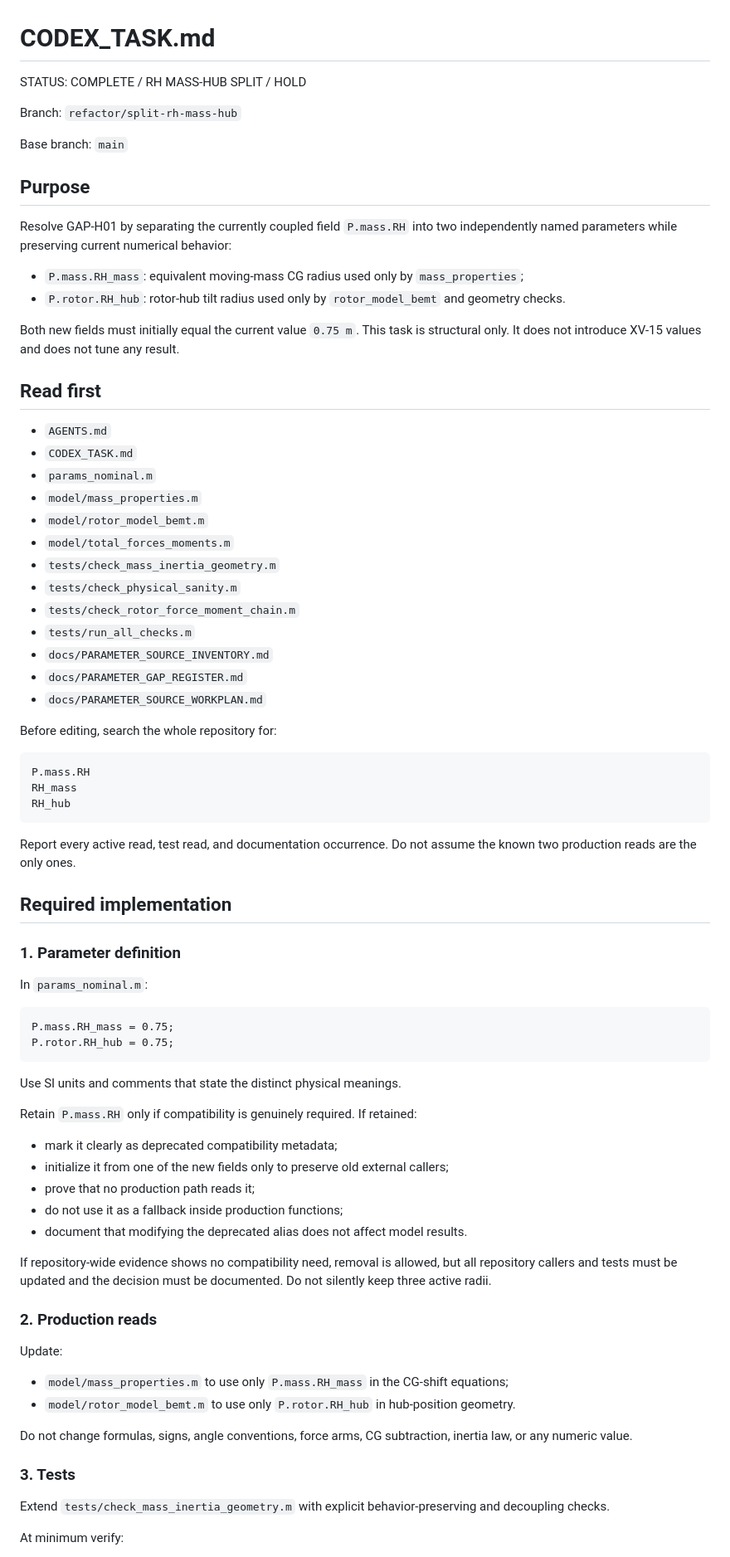
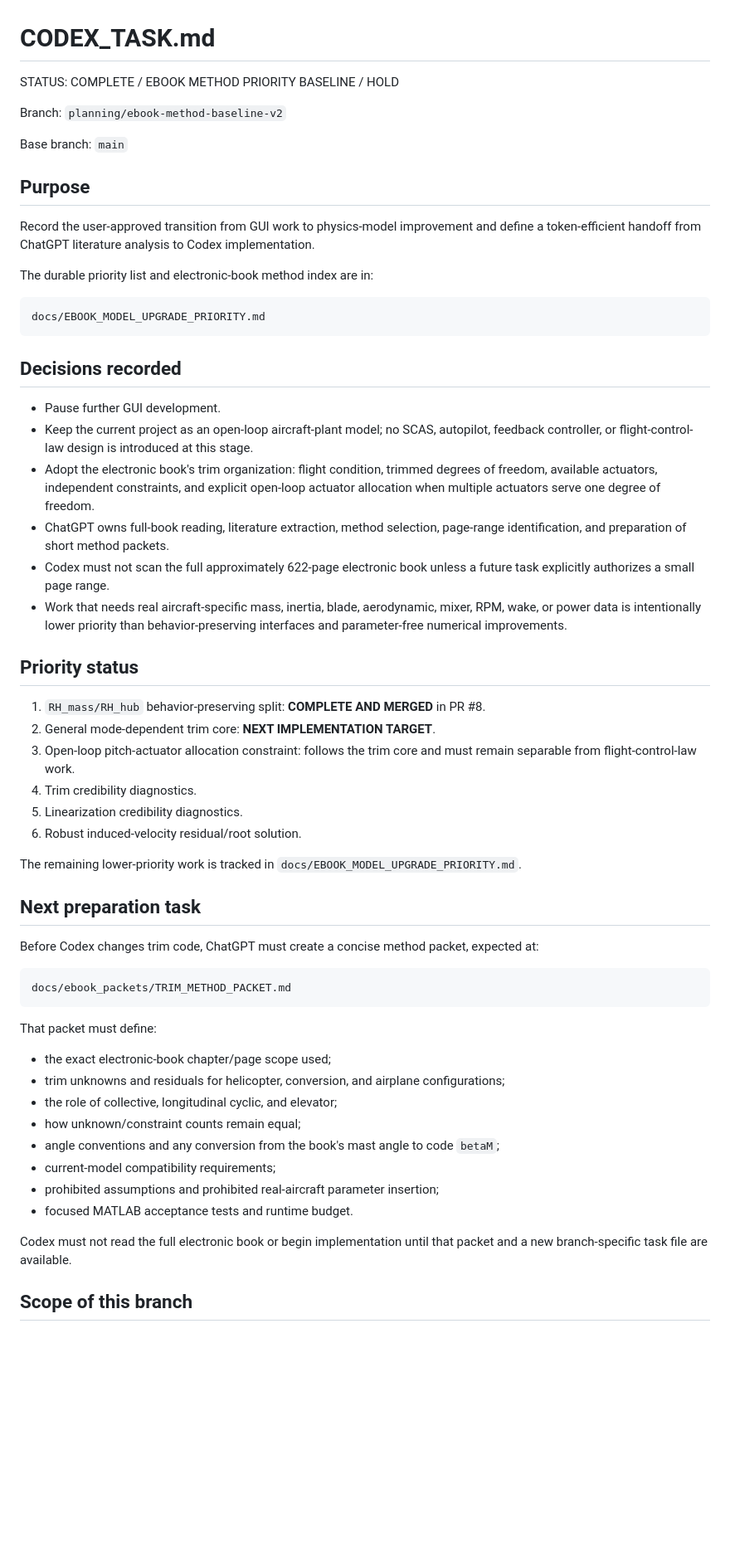
Before and after one commit to x162645/tiltrotor-matlab, a Markdown page: CODEX_TASK.md, the part around one of its changes. Shown at 83% size. Rendered like a GitHub page; blank space fills up the shorter version.

Commit message:
docs: set ebook method baseline and next target

````diff
--- a/CODEX_TASK.md
+++ b/CODEX_TASK.md
@@ -1,81 +1,61 @@
 # CODEX_TASK.md
 
-STATUS: COMPLETE / RH MASS-HUB SPLIT / HOLD
+STATUS: COMPLETE / EBOOK METHOD PRIORITY BASELINE / HOLD
 
-Branch: `refactor/split-rh-mass-hub`
+Branch: `planning/ebook-method-baseline-v2`
 
 Base branch: `main`
 
 ## Purpose
 
-Resolve GAP-H01 by separating the currently coupled field `P.mass.RH` into two independently named parameters while preserving current numerical behavior:
+Record the user-approved transition from GUI work to physics-model improvement and define a token-efficient handoff from ChatGPT literature analysis to Codex implementation.
 
-- `P.mass.RH_mass`: equivalent moving-mass CG radius used only by `mass_properties`;
-- `P.rotor.RH_hub`: rotor-hub tilt radius used only by `rotor_model_bemt` and geometry checks.
-
-Both new fields must initially equal the current value `0.75 m`. This task is structural only. It does not introduce XV-15 values and does not tune any result.
-
-## Read first
-
-- `AGENTS.md`
-- `CODEX_TASK.md`
-- `params_nominal.m`
-- `model/mass_properties.m`
-- `model/rotor_model_bemt.m`
-- `model/total_forces_moments.m`
-- `tests/check_mass_inertia_geometry.m`
-- `tests/check_physical_sanity.m`
-- `tests/check_rotor_force_moment_chain.m`
-- `tests/run_all_checks.m`
-- `docs/PARAMETER_SOURCE_INVENTORY.md`
-- `docs/PARAMETER_GAP_REGISTER.md`
-- `docs/PARAMETER_SOURCE_WORKPLAN.md`
-
-Before editing, search the whole repository for:
+The durable priority list and electronic-book method index are in:
 
 ```text
-P.mass.RH
-RH_mass
-RH_hub
+docs/EBOOK_MODEL_UPGRADE_PRIORITY.md
 ```
 
-Report every active read, test read, and documentation occurrence. Do not assume the known two production reads are the only ones.
+## Decisions recorded
 
-## Required implementation
+- Pause further GUI development.
+- Keep the current project as an open-loop aircraft-plant model; no SCAS, autopilot, feedback controller, or flight-control-law design is introduced at this stage.
+- Adopt the electronic book's trim organization: flight condition, trimmed degrees of freedom, available actuators, independent constraints, and explicit open-loop actuator allocation when multiple actuators serve one degree of freedom.
+- ChatGPT owns full-book reading, literature extraction, method selection, page-range identification, and preparation of short method packets.
+- Codex must not scan the full approximately 622-page electronic book unless a future task explicitly authorizes a small page range.
+- Work that needs real aircraft-specific mass, inertia, blade, aerodynamic, mixer, RPM, wake, or power data is intentionally lower priority than behavior-preserving interfaces and parameter-free numerical improvements.
 
-### 1. Parameter definition
+## Priority status
 
-In `params_nominal.m`:
+1. `RH_mass/RH_hub` behavior-preserving split: **COMPLETE AND MERGED** in PR #8.
+2. General mode-dependent trim core: **NEXT IMPLEMENTATION TARGET**.
+3. Open-loop pitch-actuator allocation constraint: follows the trim core and must remain separable from flight-control-law work.
+4. Trim credibility diagnostics.
+5. Linearization credibility diagnostics.
+6. Robust induced-velocity residual/root solution.
 
-```matlab
-P.mass.RH_mass = 0.75;
-P.rotor.RH_hub = 0.75;
+The remaining lower-priority work is tracked in `docs/EBOOK_MODEL_UPGRADE_PRIORITY.md`.
+
+## Next preparation task
+
+Before Codex changes trim code, ChatGPT must create a concise method packet, expected at:
+
+```text
+docs/ebook_packets/TRIM_METHOD_PACKET.md
 ```
 
-Use SI units and comments that state the distinct physical meanings.
+That packet must define:
 
-Retain `P.mass.RH` only if compatibility is genuinely required. If retained:
+- the exact electronic-book chapter/page scope used;
+- trim unknowns and residuals for helicopter, conversion, and airplane configurations;
+- the role of collective, longitudinal cyclic, and elevator;
+- how unknown/constraint counts remain equal;
+- angle conventions and any conversion from the book's mast angle to code `betaM`;
+- current-model compatibility requirements;
+- prohibited assumptions and prohibited real-aircraft parameter insertion;
+- focused MATLAB acceptance tests and runtime budget.
 
-- mark it clearly as deprecated compatibility metadata;
-- initialize it from one of the new fields only to preserve old external callers;
-- prove that no production path reads it;
-- do not use it as a fallback inside production functions;
-- document that modifying the deprecated alias does not affect model results.
+Codex must not read the full electronic book or begin implementation until that packet and a new branch-specific task file are available.
 
-If repository-wide evidence shows no compatibility need, removal is allowed, but all repository callers and tests must be updated and the decision must be documented. Do not silently keep three active radii.
+## Scope of this branch
 
-### 2. Production reads
-
-Update:
-
-- `model/mass_properties.m` to use only `P.mass.RH_mass` in the CG-shift equations;
-- `model/rotor_model_bemt.m` to use only `P.rotor.RH_hub` in hub-position geometry.
-
-Do not change formulas, signs, angle conventions, force arms, CG subtraction, inertia law, or any numeric value.
-
-### 3. Tests
-
-Extend `tests/check_mass_inertia_geometry.m` with explicit behavior-preserving and decoupling checks.
-
-At minimum verify:
-
````
Also changed, not shown: other parts of CODEX_TASK.md (+2 -166 lines).
